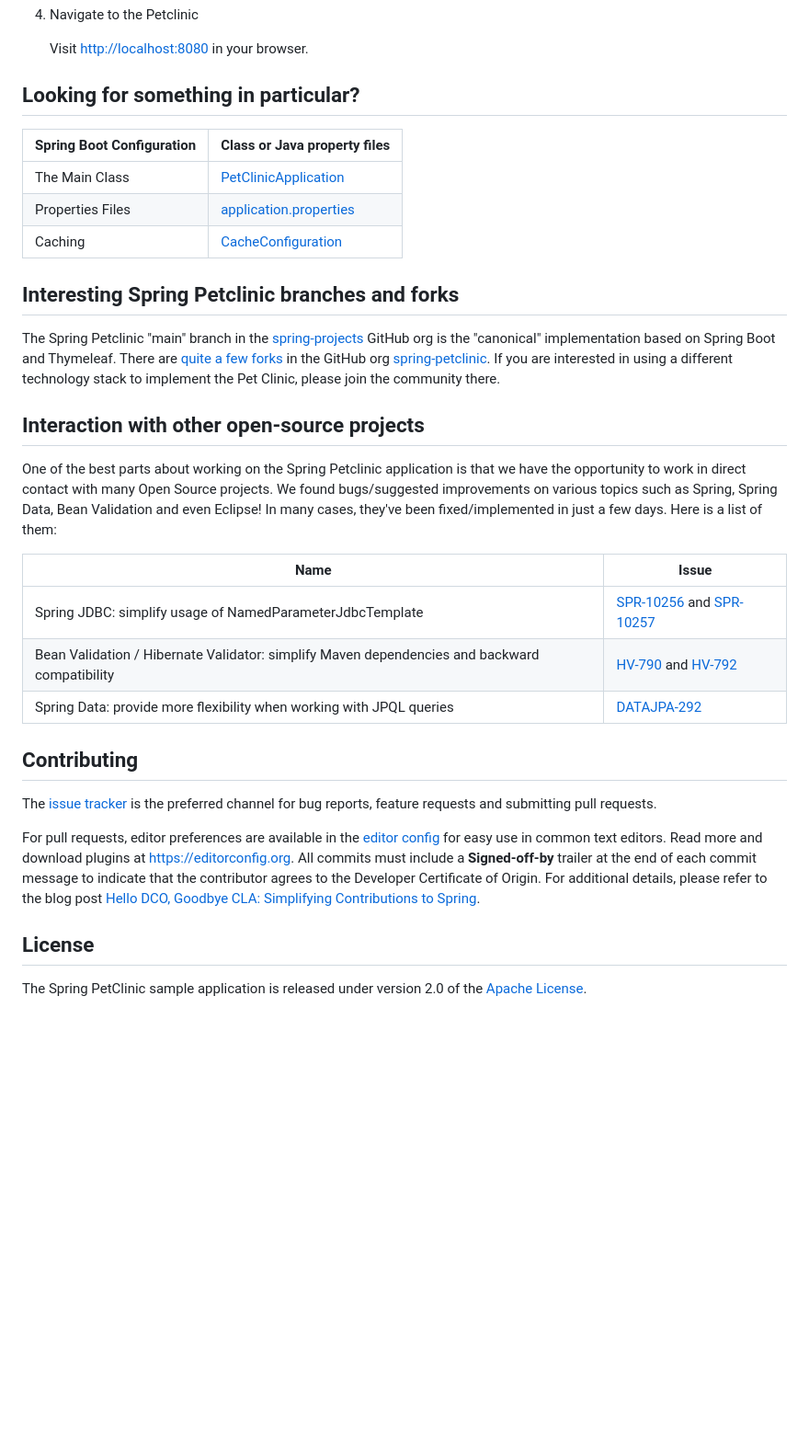
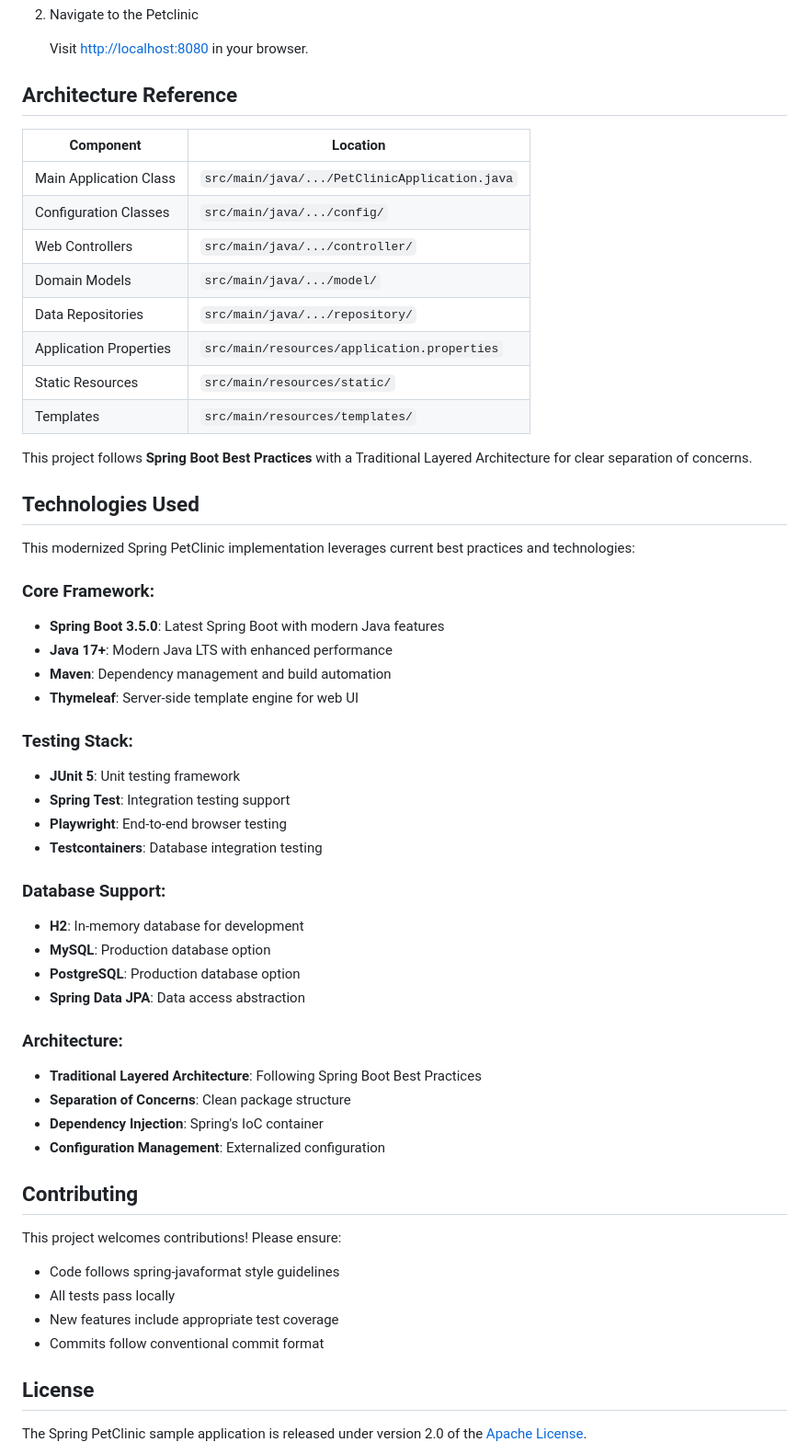
Before and after one commit to MulleDev/petclinic-clean, a Markdown page: README.md, the part around the change printed below. Shown: that part at 92% size. Rendered like a GitHub page; blank space fills up the shorter version.

```diff
--- a/README.md
+++ b/README.md
@@ -148,38 +275,56 @@ The following items should be installed in your system:
 
     Visit [http://localhost:8080](http://localhost:8080) in your browser.
 
-## Looking for something in particular?
+## Architecture Reference
 
-|Spring Boot Configuration | Class or Java property files  |
+|Component | Location  |
 |--------------------------|---|
-|The Main Class | [PetClinicApplication](https://github.com/spring-projects/spring-petclinic/blob/main/src/main/java/org/springframework/samples/petclinic/PetClinicApplication.java) |
-|Properties Files | [application.properties](https://github.com/spring-projects/spring-petclinic/blob/main/src/main/resources) |
-|Caching | [CacheConfiguration](https://github.com/spring-projects/spring-petclinic/blob/main/src/main/java/org/springframework/samples/petclinic/system/CacheConfiguration.java) |
+|Main Application Class | `src/main/java/.../PetClinicApplication.java` |
+|Configuration Classes | `src/main/java/.../config/` |
+|Web Controllers | `src/main/java/.../controller/` |
+|Domain Models | `src/main/java/.../model/` |
+|Data Repositories | `src/main/java/.../repository/` |
+|Application Properties | `src/main/resources/application.properties` |
+|Static Resources | `src/main/resources/static/` |
+|Templates | `src/main/resources/templates/` |
 
-## Interesting Spring Petclinic branches and forks
+This project follows **Spring Boot Best Practices** with a Traditional Layered Architecture for clear separation of concerns.
 
-The Spring Petclinic "main" branch in the [spring-projects](https://github.com/spring-projects/spring-petclinic)
-GitHub org is the "canonical" implementation based on Spring Boot and Thymeleaf. There are
-[quite a few forks](https://spring-petclinic.github.io/docs/forks.html) in the GitHub org
-[spring-petclinic](https://github.com/spring-petclinic). If you are interested in using a different technology stack to implement the Pet Clinic, please join the community there.
+## Technologies Used
 
-## Interaction with other open-source projects
+This modernized Spring PetClinic implementation leverages current best practices and technologies:
 
-One of the best parts about working on the Spring Petclinic application is that we have the opportunity to work in direct contact with many Open Source projects. We found bugs/suggested improvements on various topics such as Spring, Spring Data, Bean Validation and even Eclipse! In many cases, they've been fixed/implemented in just a few days.
-Here is a list of them:
+### Core Framework:
+- **Spring Boot 3.5.0**: Latest Spring Boot with modern Java features
+- **Java 17+**: Modern Java LTS with enhanced performance
+- **Maven**: Dependency management and build automation
+- **Thymeleaf**: Server-side template engine for web UI
 
-| Name | Issue |
-|------|-------|
-| Spring JDBC: simplify usage of NamedParameterJdbcTemplate | [SPR-10256](https://github.com/spring-projects/spring-framework/issues/14889) and [SPR-10257](https://github.com/spring-projects/spring-framework/issues/14890) |
-| Bean Validation / Hibernate Validator: simplify Maven dependencies and backward compatibility |[HV-790](https://hibernate.atlassian.net/browse/HV-790) and [HV-792](https://hibernate.atlassian.net/browse/HV-792) |
-| Spring Data: provide more flexibility when working with JPQL queries | [DATAJPA-292](https://github.com/spring-projects/spring-data-jpa/issues/704) |
+### Testing Stack:
+- **JUnit 5**: Unit testing framework
+- **Spring Test**: Integration testing support
+- **Playwright**: End-to-end browser testing
+- **Testcontainers**: Database integration testing
+
+### Database Support:
+- **H2**: In-memory database for development
+- **MySQL**: Production database option
+- **PostgreSQL**: Production database option
+- **Spring Data JPA**: Data access abstraction
+
+### Architecture:
+- **Traditional Layered Architecture**: Following Spring Boot Best Practices
+- **Separation of Concerns**: Clean package structure
+- **Dependency Injection**: Spring's IoC container
+- **Configuration Management**: Externalized configuration
 
 ## Contributing
 
-The [issue tracker](https://github.com/spring-projects/spring-petclinic/issues) is the preferred channel for bug reports, feature requests and submitting pull requests.
-
-For pull requests, editor preferences are available in the [editor config](.editorconfig) for easy use in common text editors. Read more and download plugins at <https://editorconfig.org>. All commits must include a __Signed-off-by__ trailer at the end of each commit message to indicate that the contributor agrees to the Developer Certificate of Origin.
-For additional details, please refer to the blog post [Hello DCO, Goodbye CLA: Simplifying Contributions to Spring](https://spring.io/blog/2025/01/06/hello-dco-goodbye-cla-simplifying-contributions-to-spring).
+This project welcomes contributions! Please ensure:
+- Code follows spring-javaformat style guidelines
+- All tests pass locally
+- New features include appropriate test coverage
+- Commits follow conventional commit format
 
 ## License
 
```
Also changed, not shown: other parts of README.md (+209 -82 lines).
